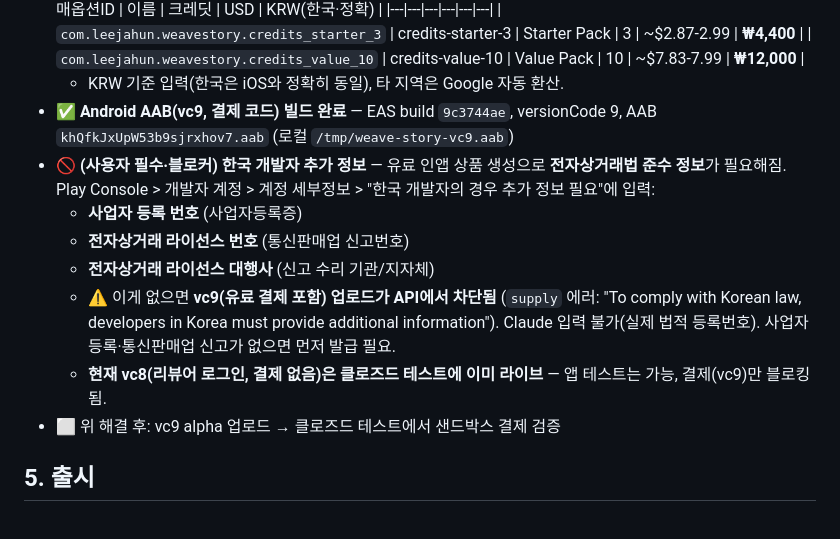
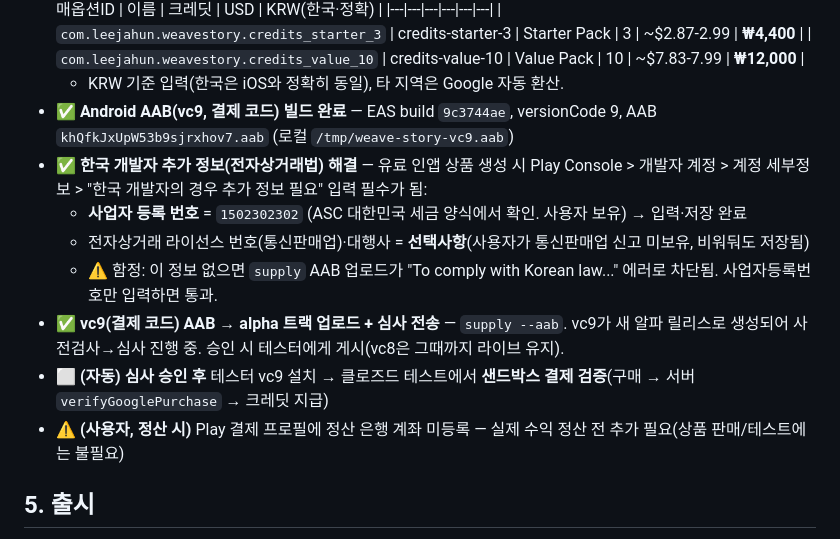
Before and after one commit to leejaa/weave-story, a Markdown page: ANDROID_SUBMISSION.md, the part around the change. GitHub-like rendering.

Commit message:
Resolve Korean e-commerce blocker; vc9 billing build submitted to alpha
Entered business registration number (from ASC) in developer account
details; uploaded vc9 (with billing) to the alpha track and it is now
in review. Closed-test sandbox billing test pending review approval.

Co-Authored-By: Claude Opus 4.8 <noreply@anthropic.com>

```diff
--- a/ANDROID_SUBMISSION.md
+++ b/ANDROID_SUBMISSION.md
@@ -79,13 +79,13 @@ Last updated: 2026-06-03
     | `com.leejahun.weavestory.credits_value_10` | credits-value-10 | Value Pack | 10 | ~$7.83-7.99 | **₩12,000** |
     - KRW 기준 입력(한국은 iOS와 정확히 동일), 타 지역은 Google 자동 환산.
 - ✅ **Android AAB(vc9, 결제 코드) 빌드 완료** — EAS build `9c3744ae`, versionCode 9, AAB `khQfkJxUpW53b9sjrxhov7.aab` (로컬 `/tmp/weave-story-vc9.aab`)
-- 🚫 **(사용자 필수·블로커) 한국 개발자 추가 정보** — 유료 인앱 상품 생성으로 **전자상거래법 준수 정보**가 필요해짐. Play Console > 개발자 계정 > 계정 세부정보 > "한국 개발자의 경우 추가 정보 필요"에 입력:
-    - **사업자 등록 번호** (사업자등록증)
-    - **전자상거래 라이선스 번호** (통신판매업 신고번호)
-    - **전자상거래 라이선스 대행사** (신고 수리 기관/지자체)
-    - ⚠️ 이게 없으면 **vc9(유료 결제 포함) 업로드가 API에서 차단됨** (`supply` 에러: "To comply with Korean law, developers in Korea must provide additional information"). Claude 입력 불가(실제 법적 등록번호). 사업자등록·통신판매업 신고가 없으면 먼저 발급 필요.
-    - **현재 vc8(리뷰어 로그인, 결제 없음)은 클로즈드 테스트에 이미 라이브** — 앱 테스트는 가능, 결제(vc9)만 블로킹됨.
-- ⬜ 위 해결 후: vc9 alpha 업로드 → 클로즈드 테스트에서 샌드박스 결제 검증
+- ✅ **한국 개발자 추가 정보(전자상거래법) 해결** — 유료 인앱 상품 생성 시 Play Console > 개발자 계정 > 계정 세부정보 > "한국 개발자의 경우 추가 정보 필요" 입력 필수가 됨:
+    - **사업자 등록 번호** = `1502302302` (ASC 대한민국 세금 양식에서 확인. 사용자 보유) → 입력·저장 완료
+    - 전자상거래 라이선스 번호(통신판매업)·대행사 = **선택사항**(사용자가 통신판매업 신고 미보유, 비워둬도 저장됨)
+    - ⚠️ 함정: 이 정보 없으면 `supply` AAB 업로드가 "To comply with Korean law..." 에러로 차단됨. 사업자등록번호만 입력하면 통과.
+- ✅ **vc9(결제 코드) AAB → alpha 트랙 업로드 + 심사 전송** — `supply --aab`. vc9가 새 알파 릴리스로 생성되어 사전검사→심사 진행 중. 승인 시 테스터에게 게시(vc8은 그때까지 라이브 유지).
+- ⬜ **(자동) 심사 승인 후** 테스터 vc9 설치 → 클로즈드 테스트에서 **샌드박스 결제 검증**(구매 → 서버 `verifyGooglePurchase` → 크레딧 지급)
+- ⚠️ **(사용자, 정산 시)** Play 결제 프로필에 정산 은행 계좌 미등록 — 실제 수익 정산 전 추가 필요(상품 판매/테스트에는 불필요)
 
 ## 5. 출시
 - ✅ 국가/지역 선택(177개국 전체), 무료
```
